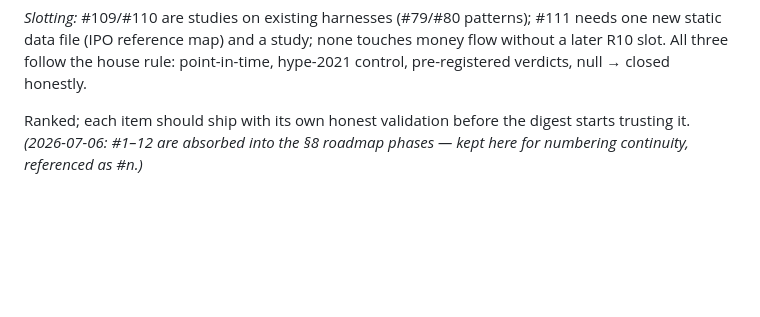
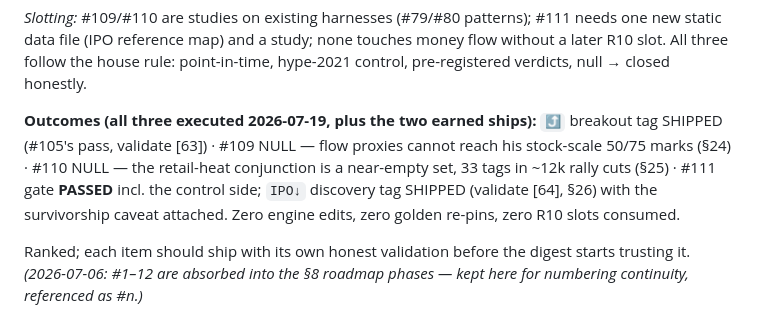
Before and after one commit to gaoyan198/homily-bot, a Markdown page: PRD.md, the part around the change. Drawn GitHub-style; blank space fills up the shorter version.

Commit message:
§5m outcomes + SPECS §1 ledger: sweep executed — 2 nulls, 2 ships, 1 passed gate
Co-Authored-By: Claude Fable 5 <noreply@anthropic.com>

```diff
--- a/PRD.md
+++ b/PRD.md
@@ -235,6 +235,14 @@ patterns); #111 needs one new static data file (IPO reference map) and a
 study; none touches money flow without a later R10 slot. All three
 follow the house rule: point-in-time, hype-2021 control, pre-registered
 verdicts, null → closed honestly.
+
+**Outcomes (all three executed 2026-07-19, plus the two earned ships):**
+`⤴` breakout tag SHIPPED (#105's pass, validate [63]) · #109 NULL — flow
+proxies cannot reach his stock-scale 50/75 marks (§24) · #110 NULL — the
+retail-heat conjunction is a near-empty set, 33 tags in ~12k rally cuts
+(§25) · #111 gate **PASSED** incl. the control side; `IPO↓` discovery
+tag SHIPPED (validate [64], §26) with the survivorship caveat attached.
+Zero engine edits, zero golden re-pins, zero R10 slots consumed.
 
 Ranked; each item should ship with its own honest validation before the
 digest starts trusting it. *(2026-07-06: #1–12 are absorbed into the §8
```
Also changed, not shown: SPECS.md (+9 -1 lines).
